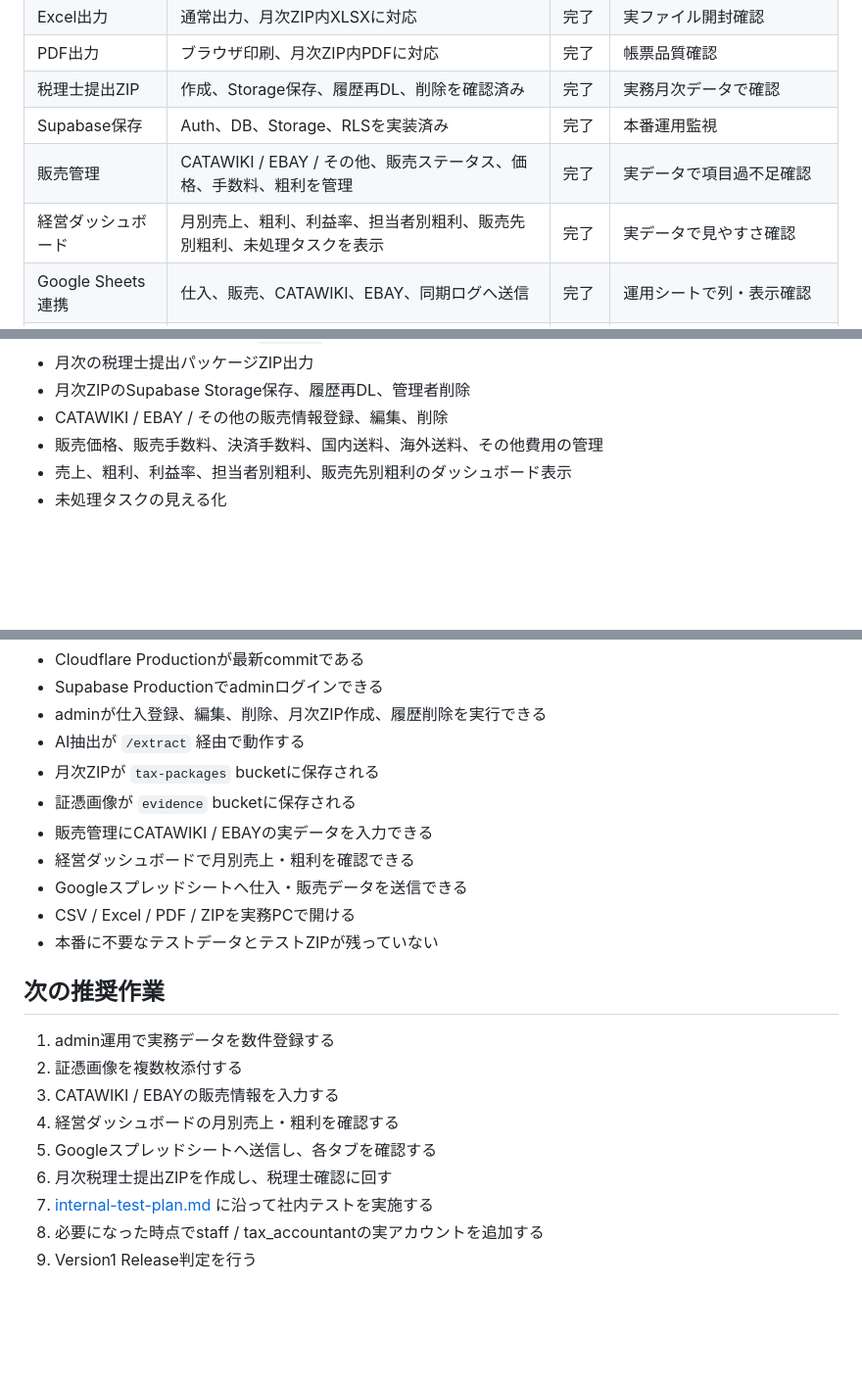
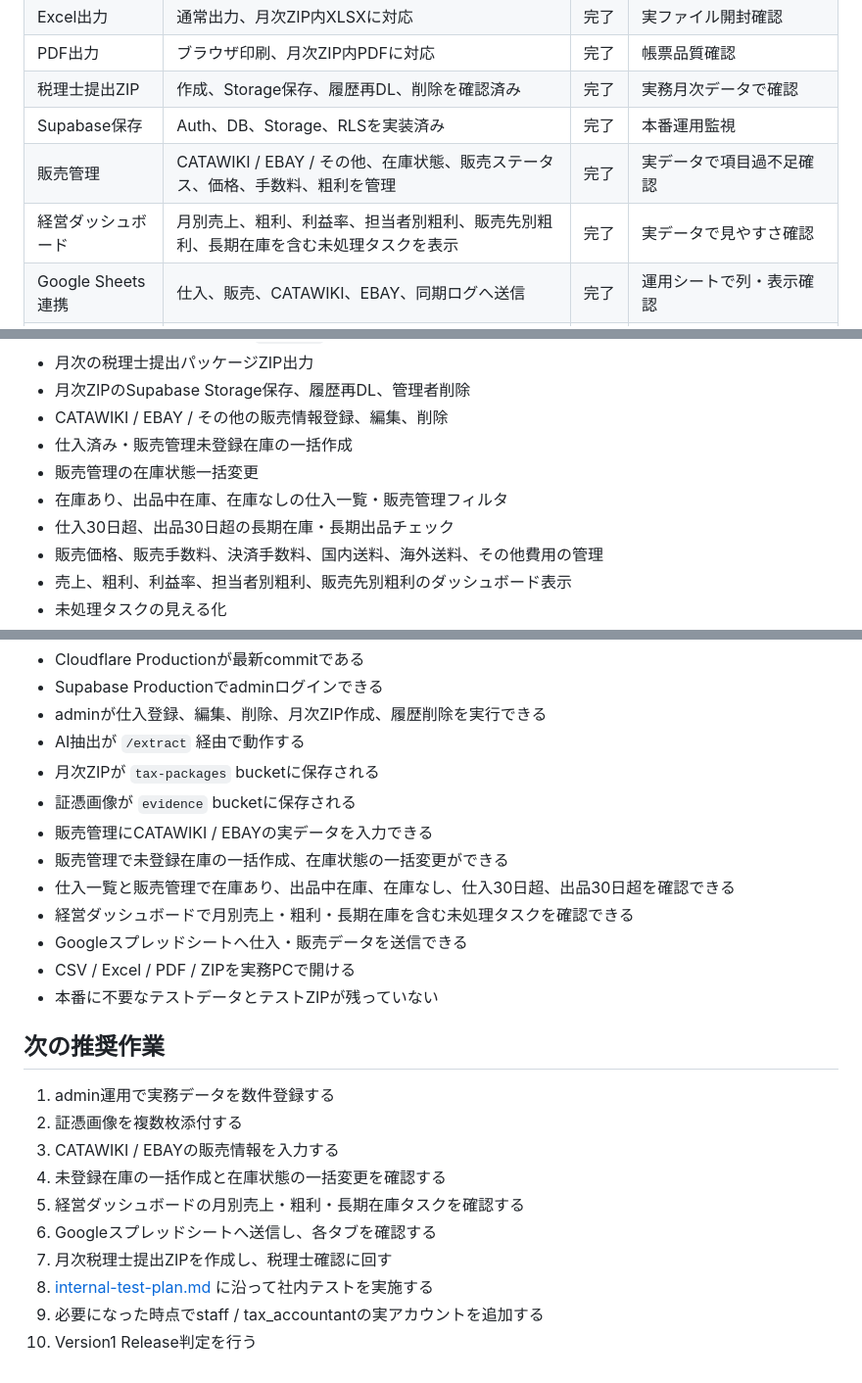
Before and after one commit to W-grant/shiire-refund-manager, a Markdown page: docs/v1-completion-checklist.md, 3 parts joined by grey strips. Shown at 98% size. Rendered like a GitHub page; blank space fills up the shorter version.

```diff
--- a/docs/v1-completion-checklist.md
+++ b/docs/v1-completion-checklist.md
@@ -34,8 +34,8 @@ Version1完成前に残る中心作業は、実務データでの社内運用テ
 | PDF出力 | ブラウザ印刷、月次ZIP内PDFに対応 | 完了 | 帳票品質確認 |
 | 税理士提出ZIP | 作成、Storage保存、履歴再DL、削除を確認済み | 完了 | 実務月次データで確認 |
 | Supabase保存 | Auth、DB、Storage、RLSを実装済み | 完了 | 本番運用監視 |
-| 販売管理 | CATAWIKI / EBAY / その他、販売ステータス、価格、手数料、粗利を管理 | 完了 | 実データで項目過不足確認 |
-| 経営ダッシュボード | 月別売上、粗利、利益率、担当者別粗利、販売先別粗利、未処理タスクを表示 | 完了 | 実データで見やすさ確認 |
+| 販売管理 | CATAWIKI / EBAY / その他、在庫状態、販売ステータス、価格、手数料、粗利を管理 | 完了 | 実データで項目過不足確認 |
+| 経営ダッシュボード | 月別売上、粗利、利益率、担当者別粗利、販売先別粗利、長期在庫を含む未処理タスクを表示 | 完了 | 実データで見やすさ確認 |
 | Google Sheets連携 | 仕入、販売、CATAWIKI、EBAY、同期ログへ送信 | 完了 | 運用シートで列・表示確認 |
 | 社内運用テスト | admin中心の本番テストへ進む段階 | 未完了 | 3〜5人テスト、または当面admin運用テスト |
 
@@ -64,6 +64,10 @@ Version1完成前に残る中心作業は、実務データでの社内運用テ
 - 月次の税理士提出パッケージZIP出力
 - 月次ZIPのSupabase Storage保存、履歴再DL、管理者削除
 - CATAWIKI / EBAY / その他の販売情報登録、編集、削除
+- 仕入済み・販売管理未登録在庫の一括作成
+- 販売管理の在庫状態一括変更
+- 在庫あり、出品中在庫、在庫なしの仕入一覧・販売管理フィルタ
+- 仕入30日超、出品30日超の長期在庫・長期出品チェック
 - 販売価格、販売手数料、決済手数料、国内送料、海外送料、その他費用の管理
 - 売上、粗利、利益率、担当者別粗利、販売先別粗利のダッシュボード表示
 - 未処理タスクの見える化
@@ -109,7 +113,9 @@ Version1 Releaseとして出すには、最低限以下を確認する。
 - 月次ZIPが `tax-packages` bucketに保存される
 - 証憑画像が `evidence` bucketに保存される
 - 販売管理にCATAWIKI / EBAYの実データを入力できる
-- 経営ダッシュボードで月別売上・粗利を確認できる
+- 販売管理で未登録在庫の一括作成、在庫状態の一括変更ができる
+- 仕入一覧と販売管理で在庫あり、出品中在庫、在庫なし、仕入30日超、出品30日超を確認できる
+- 経営ダッシュボードで月別売上・粗利・長期在庫を含む未処理タスクを確認できる
 - Googleスプレッドシートへ仕入・販売データを送信できる
 - CSV / Excel / PDF / ZIPを実務PCで開ける
 - 本番に不要なテストデータとテストZIPが残っていない
@@ -119,9 +125,10 @@ Version1 Releaseとして出すには、最低限以下を確認する。
 1. admin運用で実務データを数件登録する
 2. 証憑画像を複数枚添付する
 3. CATAWIKI / EBAYの販売情報を入力する
-4. 経営ダッシュボードの月別売上・粗利を確認する
-5. Googleスプレッドシートへ送信し、各タブを確認する
-6. 月次税理士提出ZIPを作成し、税理士確認に回す
-7. [internal-test-plan.md](internal-test-plan.md) に沿って社内テストを実施する
-8. 必要になった時点でstaff / tax_accountantの実アカウントを追加する
-9. Version1 Release判定を行う
+4. 未登録在庫の一括作成と在庫状態の一括変更を確認する
+5. 経営ダッシュボードの月別売上・粗利・長期在庫タスクを確認する
+6. Googleスプレッドシートへ送信し、各タブを確認する
+7. 月次税理士提出ZIPを作成し、税理士確認に回す
+8. [internal-test-plan.md](internal-test-plan.md) に沿って社内テストを実施する
+9. 必要になった時点でstaff / tax_accountantの実アカウントを追加する
+10. Version1 Release判定を行う
```
Also changed, not shown: other parts of docs/v1-completion-checklist.md (+1 -1 lines), README.md (+27 -1 lines), docs/next-implementation-plan.md (+14 -11 lines).
